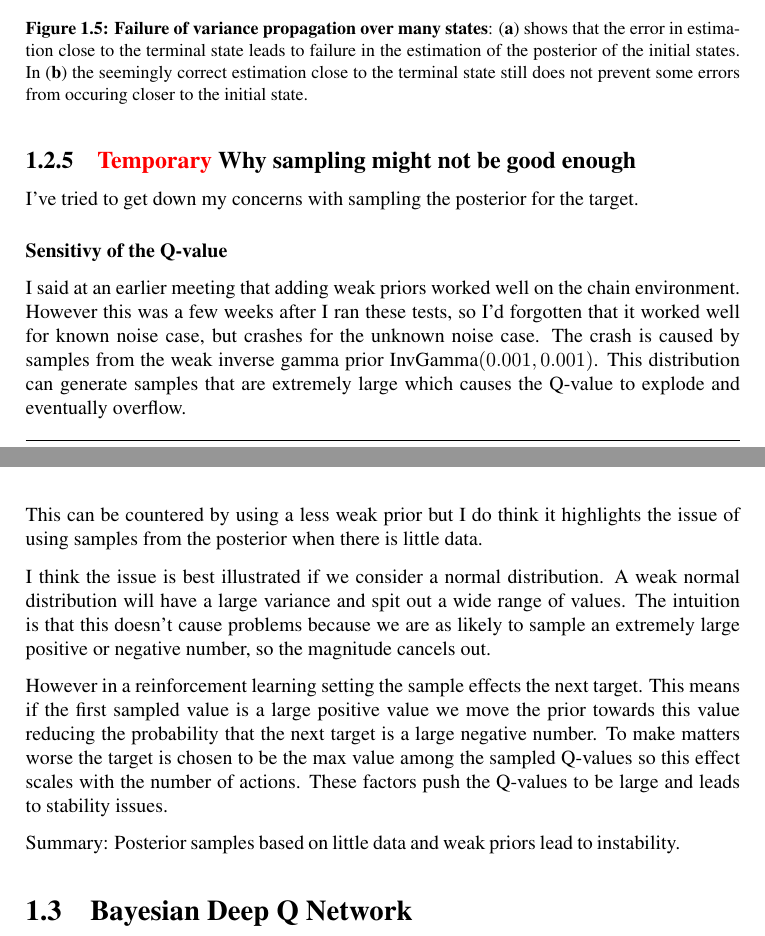
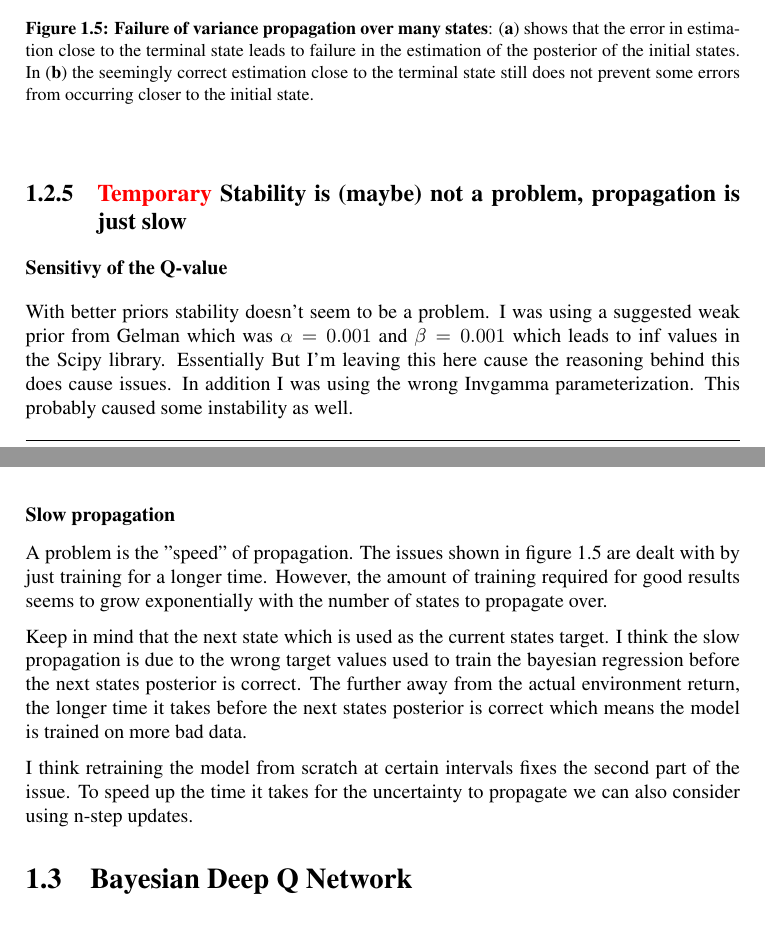
Before and after one commit to ramunter/masters-thesis, a LaTeX thesis (Thesis/main.tex, which reads Thesis/chapter3.tex): two parts of pages 8 and 9 of 12, joined at a grey line, cut so that both start at the same text. Compiled offline with pdfLaTeX.

Commit message:
Add comments about propagtion speed

```diff
--- a/Thesis/chapter3.tex
+++ b/Thesis/chapter3.tex
@@ -192,25 +195,23 @@ Based on these results focus is placed on the unknown noise model with sampled t
         \includegraphics[width=0.8\textwidth]{11State10000iterationsSD1.png}
     }
 
-    \caption{\textbf{Failure of variance propagation over many states}: (\textbf{a}) shows that the error in estimation close to the terminal state leads to failure in the estimation of the posterior of the initial states. In (\textbf{b}) the seemingly correct estimation close to the terminal state still does not prevent some errors from occuring closer to the initial state.}
-    \label{fig:proptest}
+    \caption{\textbf{Failure of variance propagation over many states}: (\textbf{a}) shows that the error in estimation close to the terminal state leads to failure in the estimation of the posterior of the initial states. In (\textbf{b}) the seemingly correct estimation close to the terminal state still does not prevent some errors from occurring closer to the initial state.}
+    \label{fig:longproptest}
 \end{figure}
 
-\subsection{\textcolor{red}{Temporary} Why sampling might not be good enough}
-
-I've tried to get down my concerns with sampling the posterior for the target.
+\subsection{\textcolor{red}{Temporary} Stability is (maybe) not a problem, propagation is just slow}
 
 \subsubsection{Sensitivy of the Q-value}
 
-I said at an earlier meeting that adding weak priors worked well on the chain environment. However this was a few weeks after I ran these tests, so I'd forgotten that it worked well for known noise case, but crashes for the unknown noise case. The crash is caused by samples from the weak inverse gamma prior $\text{InvGamma}(0.001, 0.001)$. This distribution can generate samples that are extremely large which causes the Q-value to explode and eventually overflow.
+With better priors stability doesn't seem to be a problem. I was using a suggested weak prior from Gelman which was $\alpha=0.001$ and $\beta=0.001$ which leads to inf values in the Scipy library. Essentially But I'm leaving this here cause the reasoning behind this does cause issues. In addition I was using the wrong Invgamma parameterization. This probably caused some instability as well.
 
-This can be countered by using a less weak prior but I do think it highlights the issue of using samples from the posterior when there is little data.
+\subsubsection{Slow propagation}
 
-I think the issue is best illustrated if we consider a normal distribution. A weak normal distribution will have a large variance and spit out a wide range of values. The intuition is that this doesn't cause problems because we are as likely to sample an extremely large positive or negative number, so the magnitude cancels out.
+A problem is the "speed" of propagation. The issues shown in figure \ref{fig:longproptest} are dealt with by just training for a longer time. However, the amount of training required for good results seems to grow exponentially with the number of states to propagate over.
 
-However in a reinforcement learning setting the sample effects the next target. This means if the first sampled value is a large positive value we move the prior towards this value reducing the probability that the next target is a large negative number. To make matters worse the target is chosen to be the max value among the sampled Q-values so this effect scales with the number of actions. These factors push the Q-values to be large and leads to stability issues.
+Keep in mind that the next state which is used as the current states target. I think the slow propagation is due to the wrong target values used to train the bayesian regression before the next states posterior is correct. The further away from the actual environment return, the longer time it takes before the next states posterior is correct which means the model is trained on more bad data.
 
-Summary: Posterior samples based on little data and weak priors lead to instability.
+I think retraining the model from scratch at certain intervals fixes the second part of the issue. To speed up the time it takes for the uncertainty to propagate we can also consider using n-step updates.
 
 \section{Bayesian Deep Q Network}
 
```
Also changed, not shown: Thesis/main.pdf, Thesis/chapter3.tex (7 more changed lines), 1 other file.
